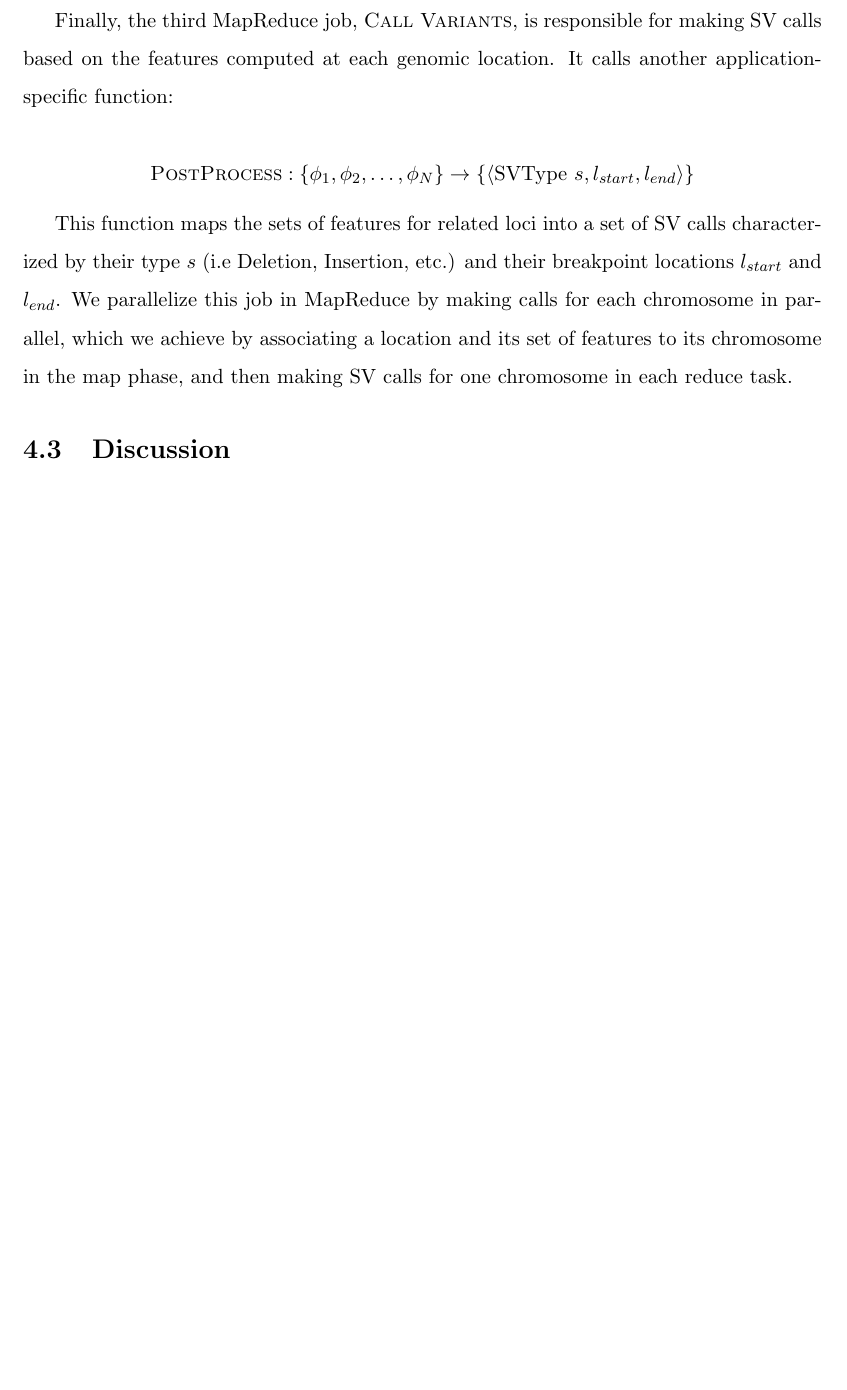
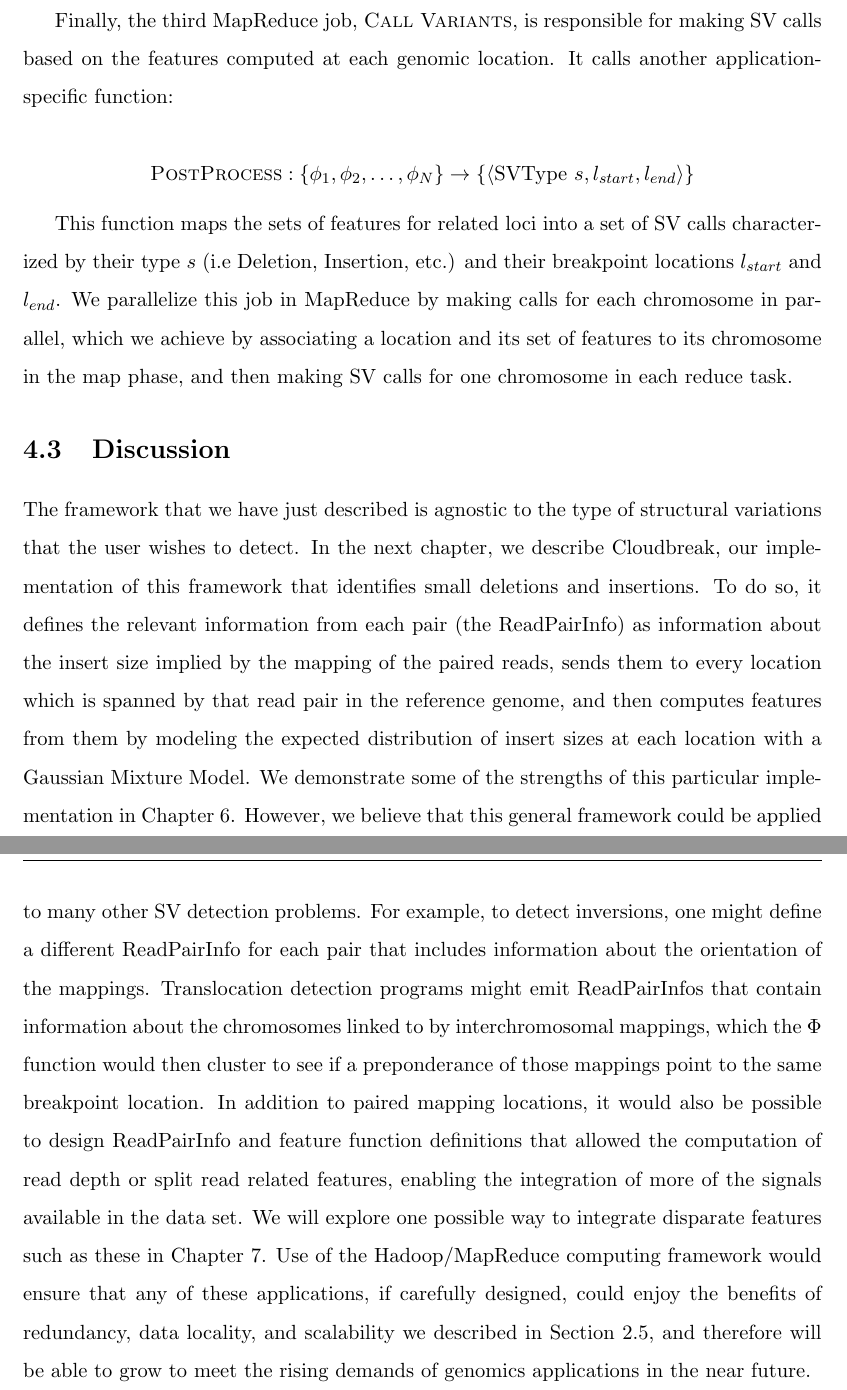
Before and after one commit to cwhelan/thesis, a LaTeX thesis (dissertation.tex, which reads framework.tex): part of page 23 of 78 before the commit and two parts of pages 23 and 24 of 78 after it, the two joined at a grey line, cut so that both start at the same text, the shorter picture padded with empty space. Compiled offline with pdfLaTeX.

Commit message:
add discussion

```diff
--- a/framework.tex
+++ b/framework.tex
@@ -77,4 +77,6 @@ This function maps the sets of features for related loci into a set of SV calls
 \label{cb_algo}
 \end{algorithm}
 
-\section{Discussion}
+\section{Discussion}\label{section_framework_discussion}
+
+The framework that we have just described is agnostic to the type of structural variations that the user wishes to detect. In the next chapter, we describe Cloudbreak, our implementation of this framework that identifies small deletions and insertions. To do so, it defines the relevant information from each pair (the ReadPairInfo) as information about the insert size implied by the mapping of the paired reads, sends them to every location which is spanned by that read pair in the reference genome, and then computes features from them by modeling the expected distribution of insert sizes at each location with a Gaussian Mixture Model. We demonstrate some of the strengths of this particular implementation in Chapter~\ref{chap_cloudbreak_eval}. However, we believe that this general framework could be applied to many other SV detection problems. For example, to detect inversions, one might define a different ReadPairInfo for each pair that includes information about the orientation of the mappings. Translocation detection programs might emit ReadPairInfos that contain information about the chromosomes linked to by interchromosomal mappings, which the $\Phi$ function would then cluster to see if a preponderance of those mappings point to the same breakpoint location. In addition to paired mapping locations, it would also be possible to design ReadPairInfo and feature function definitions that allowed the computation of read depth or split read related features, enabling the integration of more of the signals available in the data set. We will explore one possible way to integrate disparate features such as these in Chapter~\ref{chap_crf}. Use of the Hadoop/MapReduce computing framework would ensure that any of these applications, if carefully designed, could enjoy the benefits of redundancy, data locality, and scalability we described in Section~\ref{section_hadoop_description}, and therefore will be able to grow to meet the rising demands of genomics applications in the near future.
```
